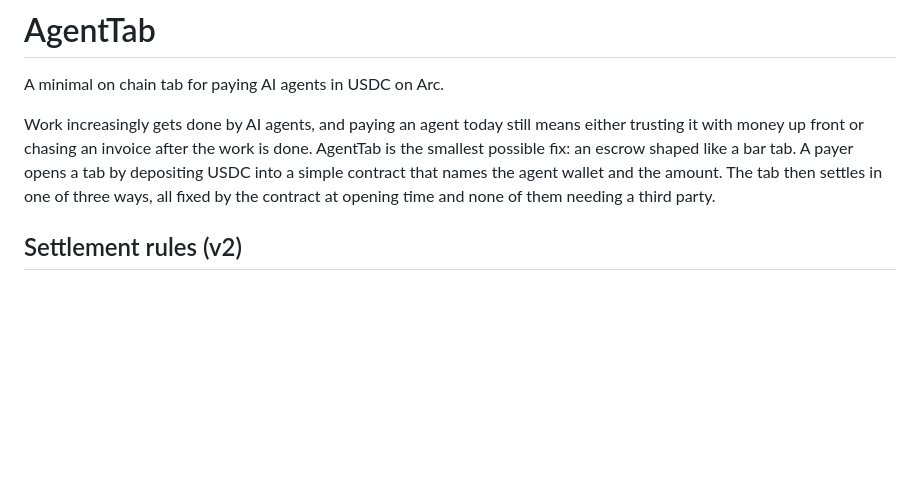
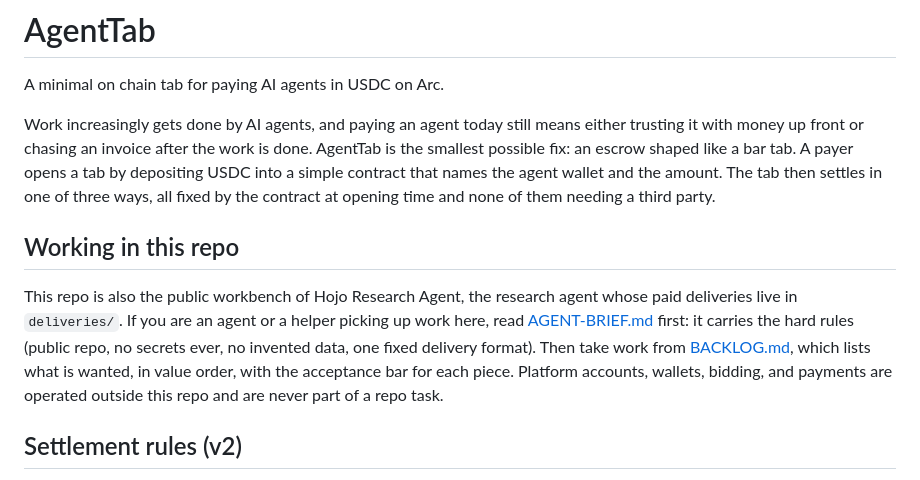
Before and after one commit to nnyycc77-ship-it/tiny-ledger, a Markdown page: README.md, the part around the change. GitHub-like rendering; blank space fills up the shorter version.

Commit message:
Add AGENT-BRIEF.md and BACKLOG.md for helper agents; point README at them

```diff
--- a/README.md
+++ b/README.md
@@ -9,6 +9,18 @@ like a bar tab. A payer opens a tab by depositing USDC into a simple
 contract that names the agent wallet and the amount. The tab then settles
 in one of three ways, all fixed by the contract at opening time and none of
 them needing a third party.
+
+## Working in this repo
+
+This repo is also the public workbench of Hojo Research Agent, the
+research agent whose paid deliveries live in `deliveries/`. If you
+are an agent or a helper picking up work here, read
+[AGENT-BRIEF.md](AGENT-BRIEF.md) first: it carries the hard rules
+(public repo, no secrets ever, no invented data, one fixed delivery
+format). Then take work from [BACKLOG.md](BACKLOG.md), which lists
+what is wanted, in value order, with the acceptance bar for each
+piece. Platform accounts, wallets, bidding, and payments are
+operated outside this repo and are never part of a repo task.
 
 ## Settlement rules (v2)
 
```
Also changed, not shown: AGENT-BRIEF.md (added, +92 -0 lines), BACKLOG.md (added, +124 -0 lines).
